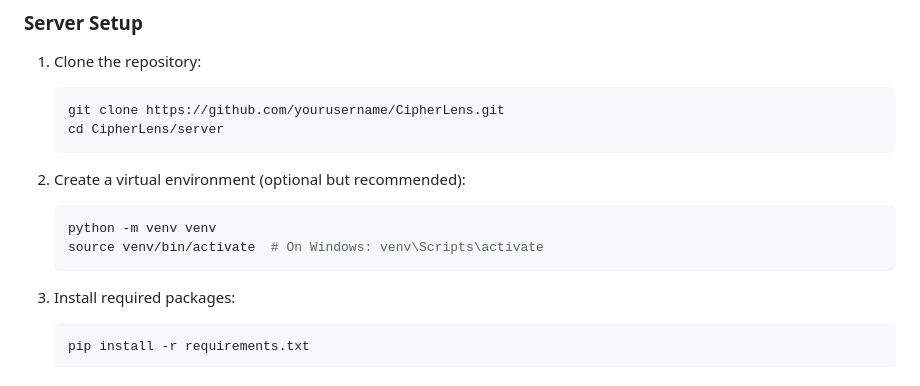
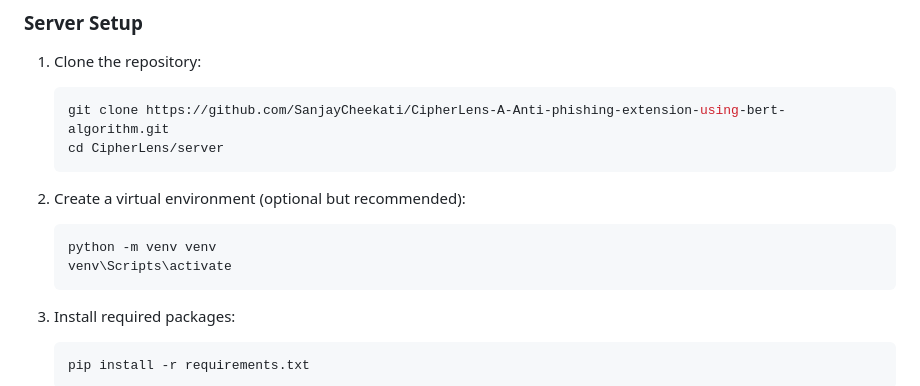
Before and after one commit to SanjayCheekati/CipherLens-A-Anti-phishing-extension-using-bert-algorithm, a Markdown page: README.md, the part around the change. GitHub-like rendering.

Commit message:
Update README.md with correct repository URL

````diff
--- a/README.md
+++ b/README.md
@@ -61,14 +61,14 @@ CipherLens consists of two main components:
 
 1. Clone the repository:
    ```bash
-   git clone https://github.com/yourusername/CipherLens.git
+   git clone https://github.com/SanjayCheekati/CipherLens-A-Anti-phishing-extension-using-bert-algorithm.git
    cd CipherLens/server
    ```
 
 2. Create a virtual environment (optional but recommended):
    ```bash
    python -m venv venv
-   source venv/bin/activate  # On Windows: venv\Scripts\activate
+   venv\Scripts\activate
    ```
 
 3. Install required packages:
````
